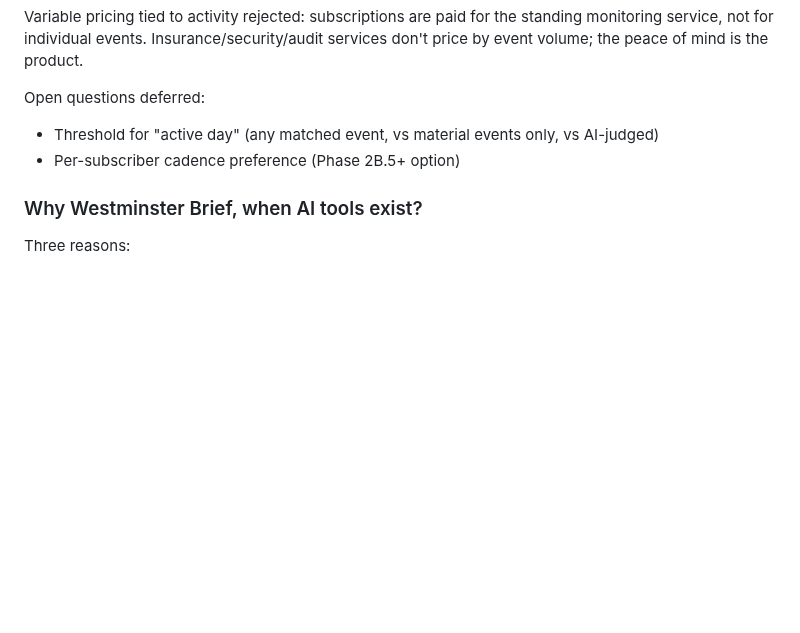
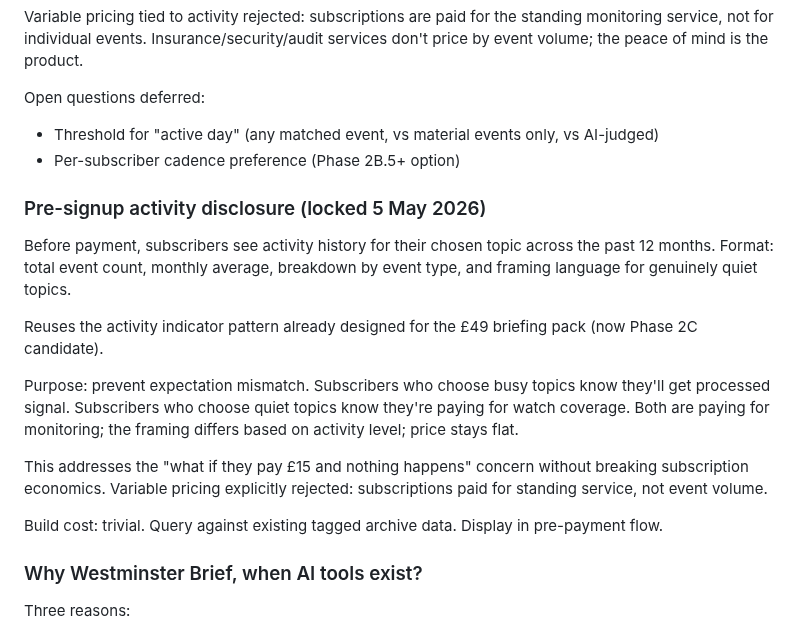
Before and after one commit to markyf801/Westminsterbrief, a Markdown page: docs/phase2-stakeholder-briefing-pack.md, the part around the change. Drawn GitHub-style; blank space fills up the shorter version.

Commit message:
Add pre-signup activity disclosure decision (locked 5 May 2026)
Co-Authored-By: Claude Sonnet 4.6 <noreply@anthropic.com>

```diff
--- a/docs/phase2-stakeholder-briefing-pack.md
+++ b/docs/phase2-stakeholder-briefing-pack.md
@@ -897,6 +897,30 @@ Open questions deferred:
   only, vs AI-judged)
 - Per-subscriber cadence preference (Phase 2B.5+ option)
 
+### Pre-signup activity disclosure (locked 5 May 2026)
+
+Before payment, subscribers see activity history for their chosen
+topic across the past 12 months. Format: total event count, monthly
+average, breakdown by event type, and framing language for genuinely
+quiet topics.
+
+Reuses the activity indicator pattern already designed for the £49
+briefing pack (now Phase 2C candidate).
+
+Purpose: prevent expectation mismatch. Subscribers who choose busy
+topics know they'll get processed signal. Subscribers who choose
+quiet topics know they're paying for watch coverage. Both are
+paying for monitoring; the framing differs based on activity level;
+price stays flat.
+
+This addresses the "what if they pay £15 and nothing happens"
+concern without breaking subscription economics. Variable pricing
+explicitly rejected: subscriptions paid for standing service, not
+event volume.
+
+Build cost: trivial. Query against existing tagged archive data.
+Display in pre-payment flow.
+
 ### Why Westminster Brief, when AI tools exist?
 
 Three reasons:
```
